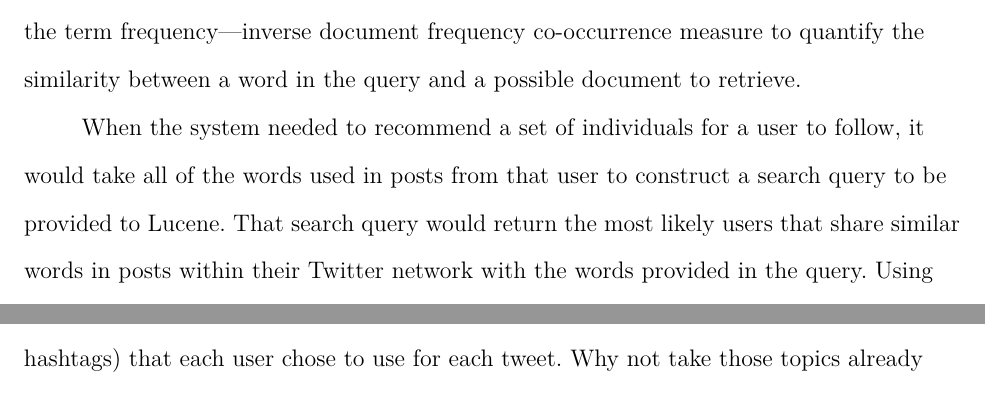
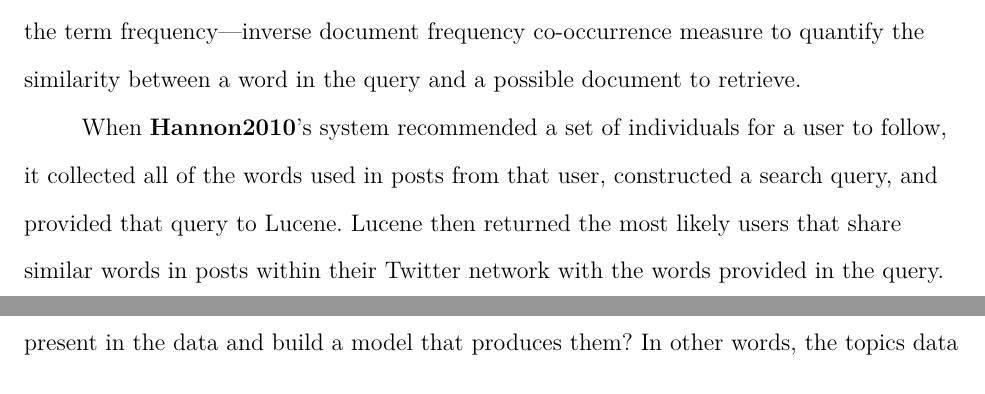
Before and after one commit to claytontstanley/dissertation, a LaTeX paper (writeups/proposal/proposal.tex): two parts of pages 31 and 39 of 51 before the commit and two parts of pages 31 and 40 of 51 after it, joined at a grey line, cut so that both start at the same text. Compiled offline with pdfLaTeX.

Commit message:
foo
Former-commit-id: 79beac62d9806c9ff092335339feec666e23fcfd [formerly d20e6e661561a3fa10520a9754093737d6ca6296]
Former-commit-id: 5c97b1e6eaa2b0cb9dc48f53056575489be90be1

```diff
--- a/writeups/proposal/proposal.tex
+++ b/writeups/proposal/proposal.tex
@@ -657,8 +657,8 @@ The profiles were created by generating a word frequency matrix of words by (use
 Lucene \parencite{McCandless2010} is a commonly-used open-source software tool that measures the similarity between a query and candidate documents in a database.
 It uses the term frequency---inverse document frequency co-occurrence measure to quantify the similarity between a word in the query and a possible document to retrieve.
 
-When the system needed to recommend a set of individuals for a user to follow, it would take all of the words used in posts from that user to construct a search query to be provided to Lucene.
-That search query would return the most likely users that share similar words in posts within their Twitter network with the words provided in the query.
+When \citeauthor{Hannon2010}'s system recommended a set of individuals for a user to follow, it collected all of the words used in posts from that user, constructed a search query, and provided that query to Lucene.
+Lucene then returned the most likely users that share similar words in posts within their Twitter network with the words provided in the query.
 Using this simple technique based on a standard text search engine allowed the recommendation system to accurately predict the people that a particular user follows at 25\% accuracy.
 
 \subsubsection{Hashtags for Recommendation Systems}
```
